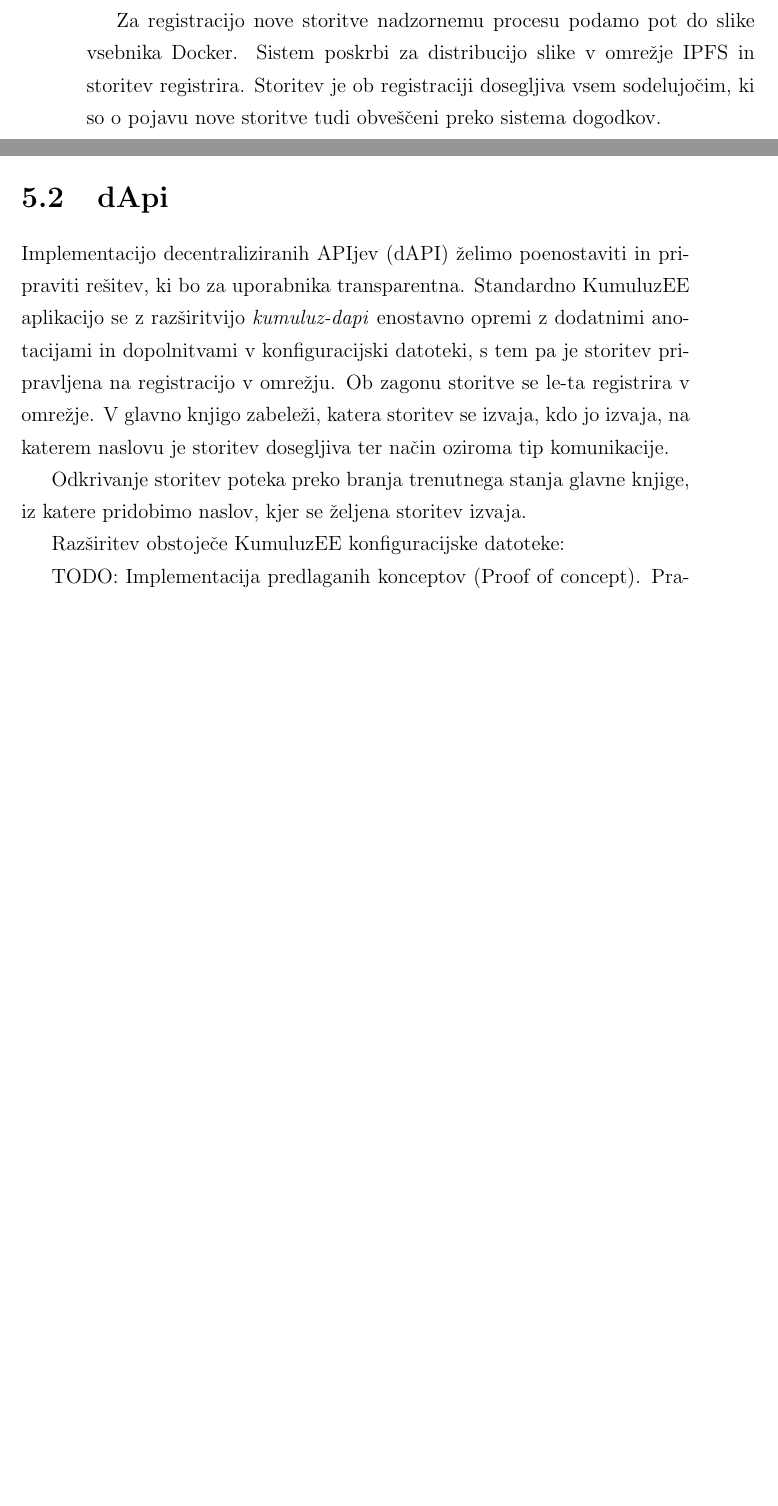
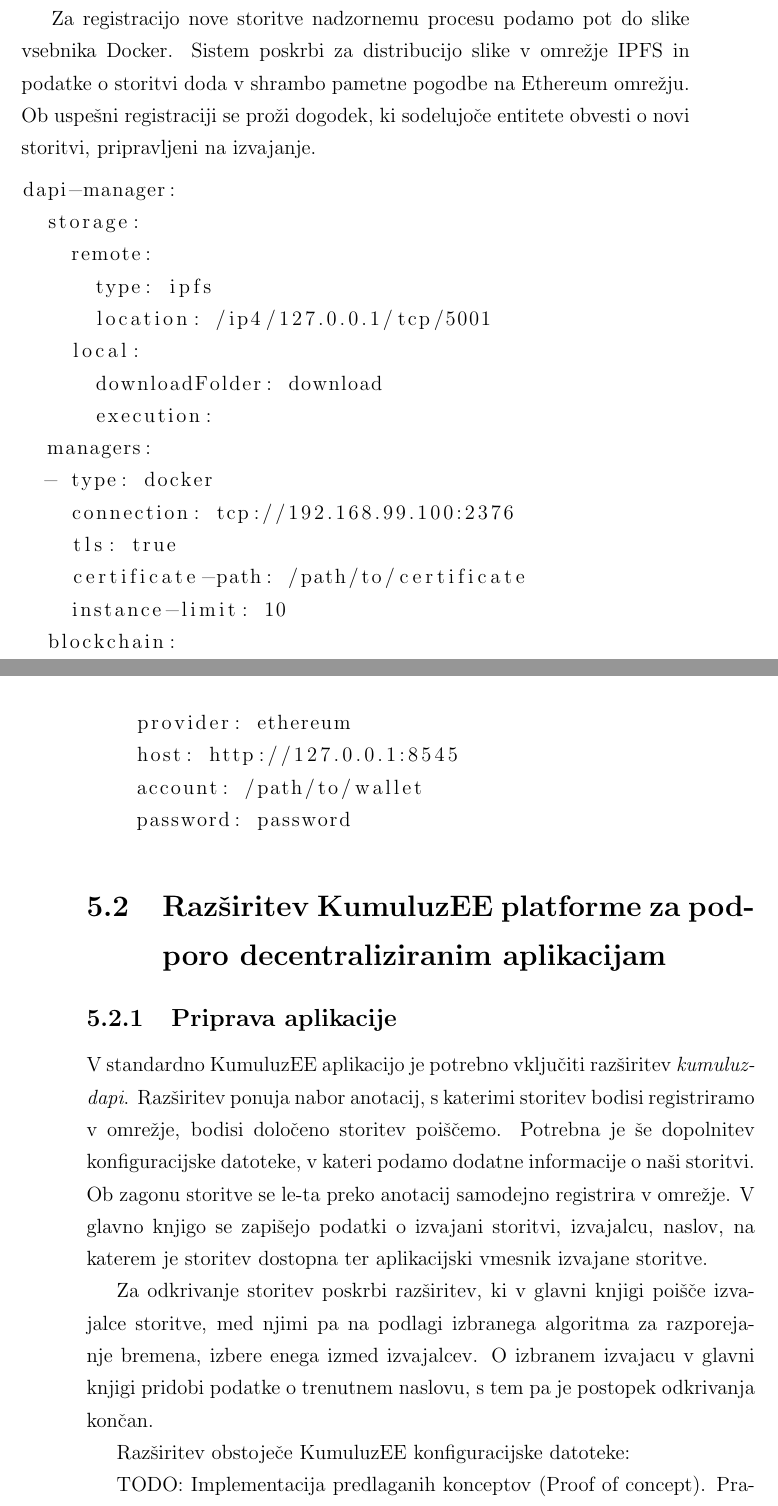
Before and after one commit to primozH/diploma, a LaTeX book (mikrostoritve_in_decentralizacija.tex): two parts of pages 33 and 34 of 37 before the commit and two parts of pages 34 and 35 of 39 after it, joined at a grey line, cut so that both start at the same text, the shorter picture padded with empty space. Compiled offline with pdfLaTeX.

Commit message:
popravki in dopolnitve konceptualizacije; začetki implementacije

```diff
--- a/mikrostoritve_in_decentralizacija.tex
+++ b/mikrostoritve_in_decentralizacija.tex
@@ -45,6 +45,7 @@
 
 \usepackage{color}       % dodal Solina
 \usepackage{soul}       % dodal Solina
+\usepackage{listings}
 
 %%%%%%%%%%%%%%%%%%%%%%%%%%%%%%%%%%%%%%%%
 %	DIPLOMA INFO
@@ -632,24 +651,48 @@ Nadzorni proces za izvajanje dApijev skrbi za:
 	\item zagon, zaustavitev in upravljanje storitev
 \end{itemize}
 
-Komunikacija z nadzornim procesom trenutno poteka preko REST zahtevkov, v načrtu pa je podpora za konzolni način upravljanja ter
-podpora novejšim komunikacijsim protokolom, kot so gRPC, Apache Trift in podobni.
+Komunikacija z nadzornim procesom trenutno poteka preko REST aplikacijskega vmesnika, v načrtu pa je implementacija vmesnikov za konzolni nadzor ter podpora novejšim komunikacijsim protokolom kot so gRPC, Apache Trift in podobni.
 
 Za registracijo nove storitve nadzornemu procesu podamo pot do slike vsebnika Docker.
-Sistem poskrbi za distribucijo slike v omrežje IPFS in storitev registrira.
-Storitev je ob registraciji dosegljiva vsem sodelujočim, ki so o pojavu nove storitve tudi obveščeni preko sistema
-dogodkov.
+Sistem poskrbi za distribucijo slike v omrežje IPFS in podatke o storitvi doda v shrambo pametne pogodbe na Ethereum omrežju.
+Ob uspešni registraciji se proži dogodek, ki sodelujoče entitete obvesti o novi storitvi, pripravljeni na izvajanje.
 
-\section{dApi}
-Implementacijo decentraliziranih APIjev (dAPI) želimo poenostaviti in pripraviti rešitev, ki bo za uporabnika transparentna.
-Standardno KumuluzEE aplikacijo se z razširitvijo \textit{kumuluz-dapi} enostavno opremi z dodatnimi anotacijami in dopolnitvami
-v konfiguracijski datoteki, s tem pa je storitev pripravljena na registracijo v omrežju.
-Ob zagonu storitve se le-ta registrira v omrežje.
-V glavno knjigo zabeleži, katera storitev se izvaja, kdo jo izvaja, na katerem naslovu je storitev dosegljiva ter način oziroma tip komunikacije.
+\begin{lstlisting}
+dapi-manager:
+  storage:
+    remote:
+      type: ipfs
+      location: /ip4/127.0.0.1/tcp/5001
+    local:
+      downloadFolder: download
+      execution:
+  managers:
+  - type: docker
+    connection: tcp://192.168.99.100:2376
+    tls: true
+    certificate-path: /path/to/certificate
+    instance-limit: 10
+  blockchain:
+    provider: ethereum
+    host: http://127.0.0.1:8545
+    account: /path/to/wallet
+    password: password
 
-Odkrivanje storitev poteka preko branja trenutnega stanja glavne knjige, iz katere pridobimo naslov, kjer se željena storitev izvaja.
+\end{lstlisting}
+
+\section{Razširitev KumuluzEE platforme za podporo decentraliziranim aplikacijam}
+
+\subsection{Priprava aplikacije}
+V standardno KumuluzEE aplikacijo je potrebno vključiti razširitev \textit{kumuluz-dapi}.
+Razširitev ponuja nabor anotacij, s katerimi storitev bodisi registriramo v omrežje, bodisi določeno storitev poiščemo.
+Potrebna je še dopolnitev konfiguracijske datoteke, v kateri podamo dodatne informacije o naši storitvi.
+Ob zagonu storitve se le-ta preko anotacij samodejno registrira v omrežje.
+V glavno knjigo se zapišejo podatki o izvajani storitvi, izvajalcu, naslov, na katerem je storitev dostopna ter aplikacijski vmesnik izvajane storitve.
+
+Za odkrivanje storitev poskrbi razširitev, ki v glavni knjigi poišče izvajalce storitve, med njimi pa na podlagi izbranega algoritma za razporejanje bremena, izbere enega izmed izvajalcev. O izbranem izvajacu v glavni knjigi pridobi podatke o trenutnem naslovu, s tem pa je postopek odkrivanja končan.
 
 Razširitev obstoječe KumuluzEE konfiguracijske datoteke:
+
 
 TODO: Implementacija predlaganih konceptov (Proof of concept). Pravilnost delovanja, dosežki, pregled in uteževanje rezultatov.
 
```
Also changed, not shown: mikrostoritve_in_decentralizacija.pdf, slike/dApi.png (added), mikrostoritve_in_decentralizacija.tex (64 more changed lines).
